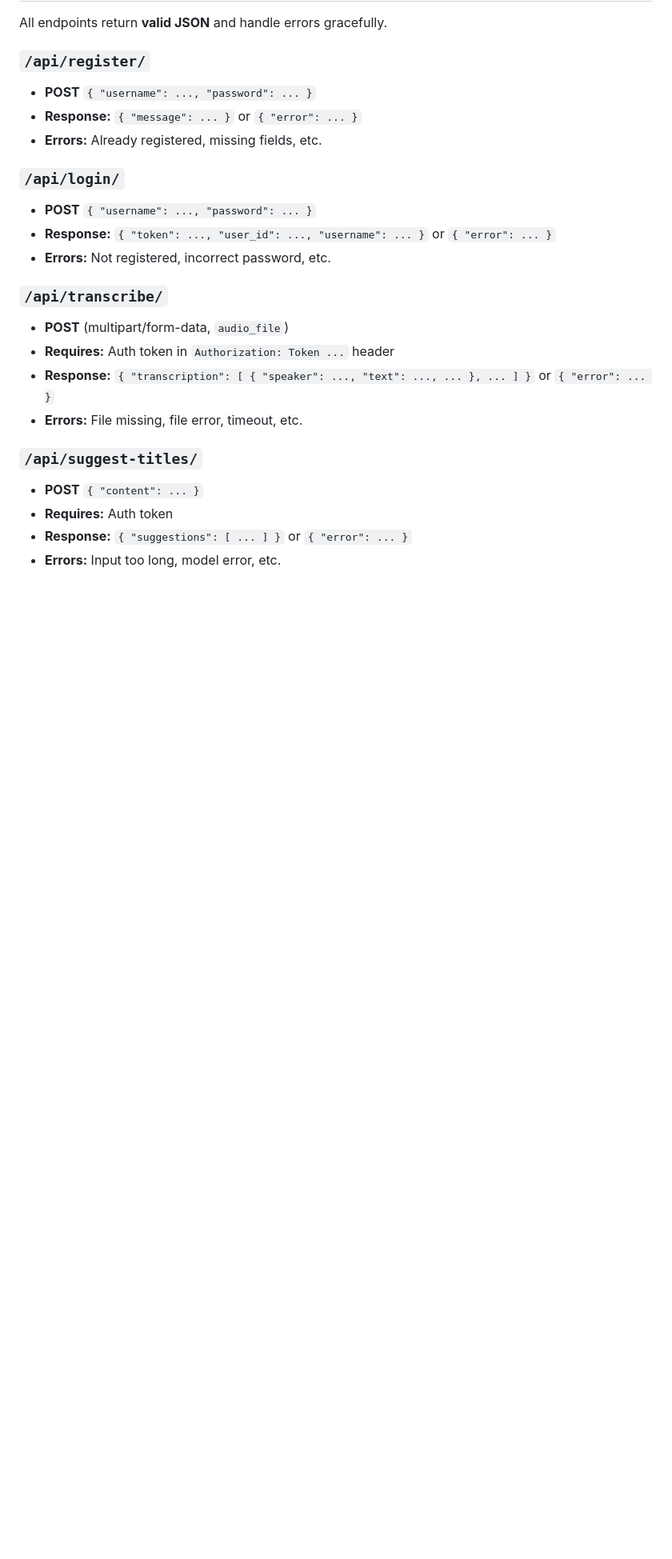
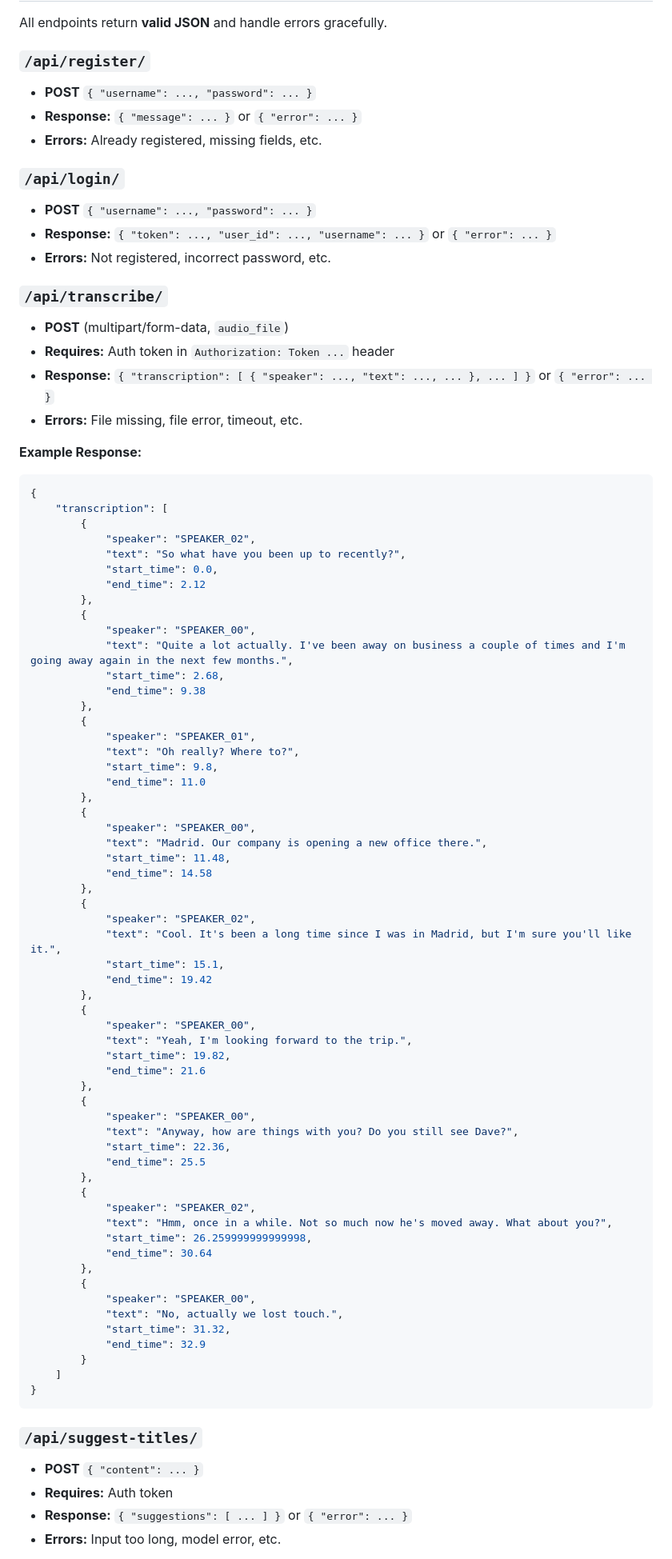
Before and after one commit to sanya21561/speech2text-blog-titles, a Markdown page: README.md, the part around one of its changes. Shown at 80% size. Rendered like a GitHub page; blank space fills up the shorter version.

Commit message:
added json responses

````diff
--- a/README.md
+++ b/README.md
@@ -97,6 +97,68 @@ All endpoints return **valid JSON** and handle errors gracefully.
 - **Response:** `{ "transcription": [ { "speaker": ..., "text": ..., ... }, ... ] }` or `{ "error": ... }`
 - **Errors:** File missing, file error, timeout, etc.
 
+**Example Response:**
+```json
+{
+    "transcription": [
+        {
+            "speaker": "SPEAKER_02",
+            "text": "So what have you been up to recently?",
+            "start_time": 0.0,
+            "end_time": 2.12
+        },
+        {
+            "speaker": "SPEAKER_00",
+            "text": "Quite a lot actually. I've been away on business a couple of times and I'm going away again in the next few months.",
+            "start_time": 2.68,
+            "end_time": 9.38
+        },
+        {
+            "speaker": "SPEAKER_01",
+            "text": "Oh really? Where to?",
+            "start_time": 9.8,
+            "end_time": 11.0
+        },
+        {
+            "speaker": "SPEAKER_00",
+            "text": "Madrid. Our company is opening a new office there.",
+            "start_time": 11.48,
+            "end_time": 14.58
+        },
+        {
+            "speaker": "SPEAKER_02",
+            "text": "Cool. It's been a long time since I was in Madrid, but I'm sure you'll like it.",
+            "start_time": 15.1,
+            "end_time": 19.42
+        },
+        {
+            "speaker": "SPEAKER_00",
+            "text": "Yeah, I'm looking forward to the trip.",
+            "start_time": 19.82,
+            "end_time": 21.6
+        },
+        {
+            "speaker": "SPEAKER_00",
+            "text": "Anyway, how are things with you? Do you still see Dave?",
+            "start_time": 22.36,
+            "end_time": 25.5
+        },
+        {
+            "speaker": "SPEAKER_02",
+            "text": "Hmm, once in a while. Not so much now he's moved away. What about you?",
+            "start_time": 26.259999999999998,
+            "end_time": 30.64
+        },
+        {
+            "speaker": "SPEAKER_00",
+            "text": "No, actually we lost touch.",
+            "start_time": 31.32,
+            "end_time": 32.9
+        }
+    ]
+}
+```
+
 ### `/api/suggest-titles/`
 - **POST** `{ "content": ... }`
 - **Requires:** Auth token
````
Also changed, not shown: other parts of README.md (+13 -1 lines).
